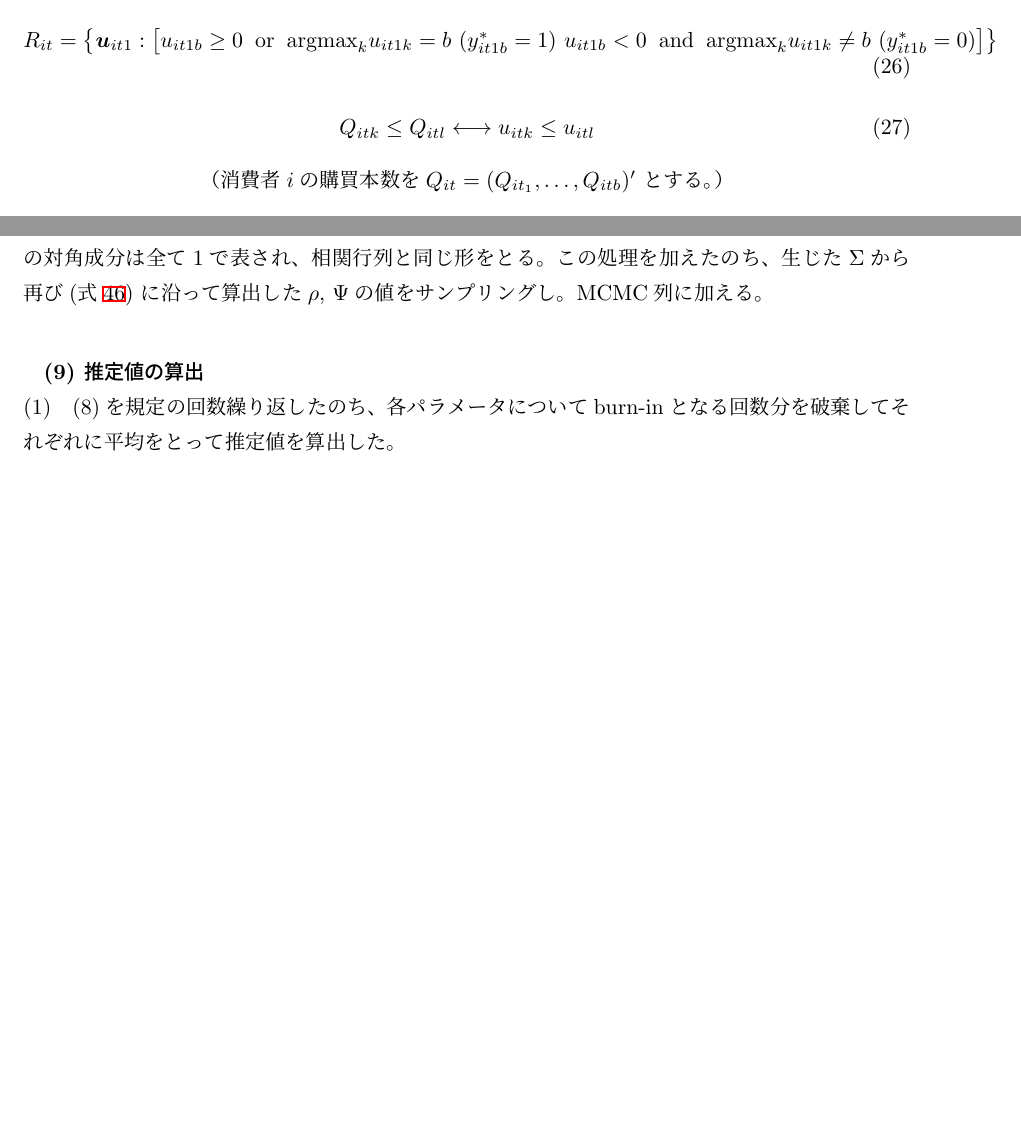
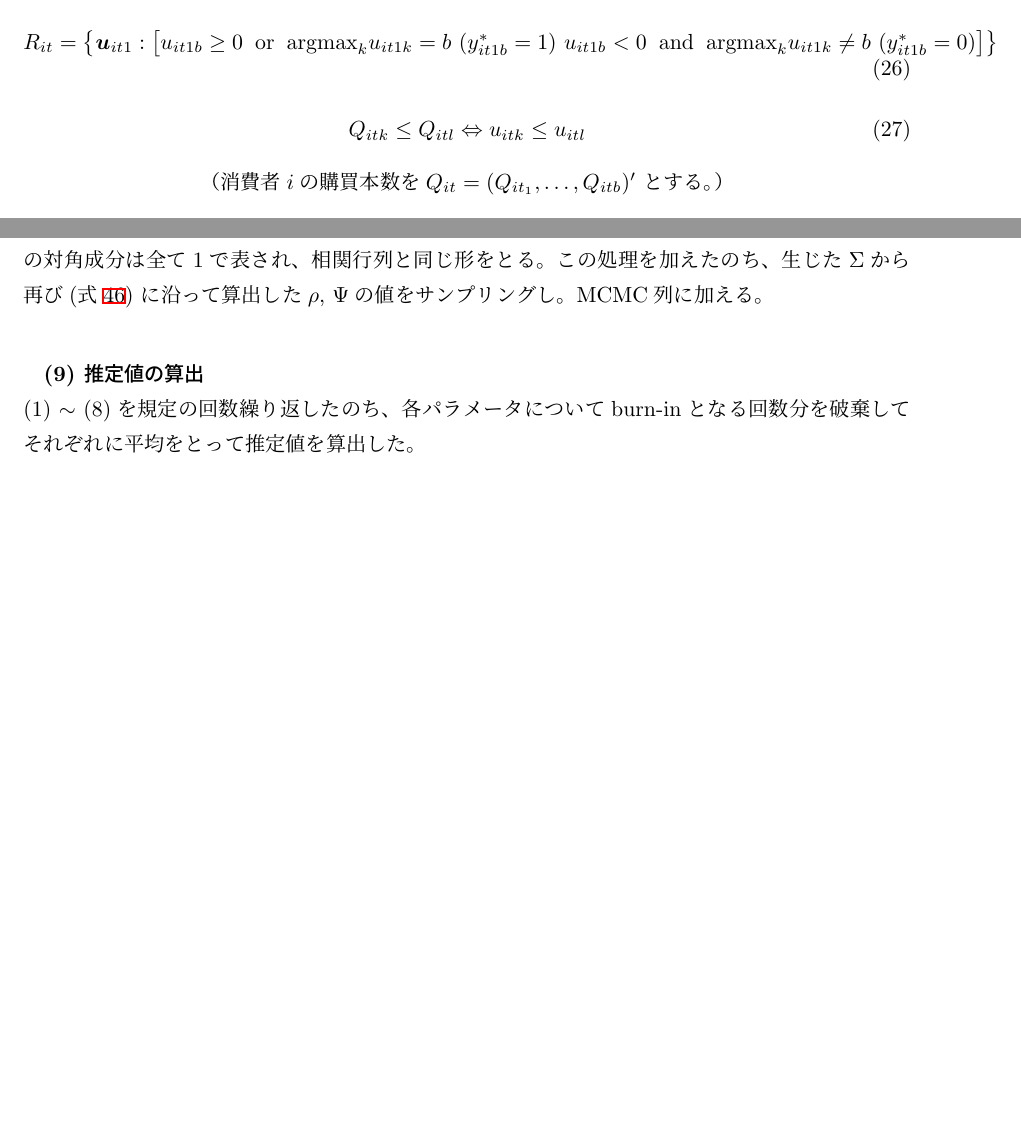
Before and after one commit to Y-kno/mitaron-tex, a LaTeX document (mitaron.tex): two parts of pages 26 and 29 of 30, joined at a grey line, cut so that both start at the same text. Compiled offline with pLaTeX and dvipdfmx; a missing bibliography style is replaced by a similar one.

Commit message:
p23⇔,最後の~修正
slackで藤本に指摘された所

```diff
--- a/mitaron.tex
+++ b/mitaron.tex
@@ -923,7 +923,7 @@ u_{it1b} < 0 \;\; \mbox{and} \;\; \mbox{argmax}_{k}u_{it1k} \neq b \
 \end{equation}
 
 \begin{equation} \label{formula33-1}
-Q_{itk} \leq Q_{itl} \longleftrightarrow u_{itk} \leq u_{itl}
+Q_{itk} \leq Q_{itl} \Leftrightarrow u_{itk} \leq u_{itl}
 \end{equation}
 
 \begin{center}
@@ -1116,7 +1116,7 @@ D = \mbox{diag} (\sigma_{11}^{-1/2}, \ldots, \sigma_{[B+1][B+1]}^{-1/2})
 に沿って算出した$\rho$, $\Psi$の値をサンプリングし。MCMC列に加える。\\[1ex]
 
 {\bf (9) 推定値の算出}\\
-(1) ~ (8)を規定の回数繰り返したのち、各パラメータについてburn-inとなる回数分を破棄してそれぞれに平均をとって推定値を算出した。
+(1) $\sim$ (8)を規定の回数繰り返したのち、各パラメータについてburn-inとなる回数分を破棄してそれぞれに平均をとって推定値を算出した。
 
 
 \newpage
```
Also changed, not shown: mitaron.pdf.
